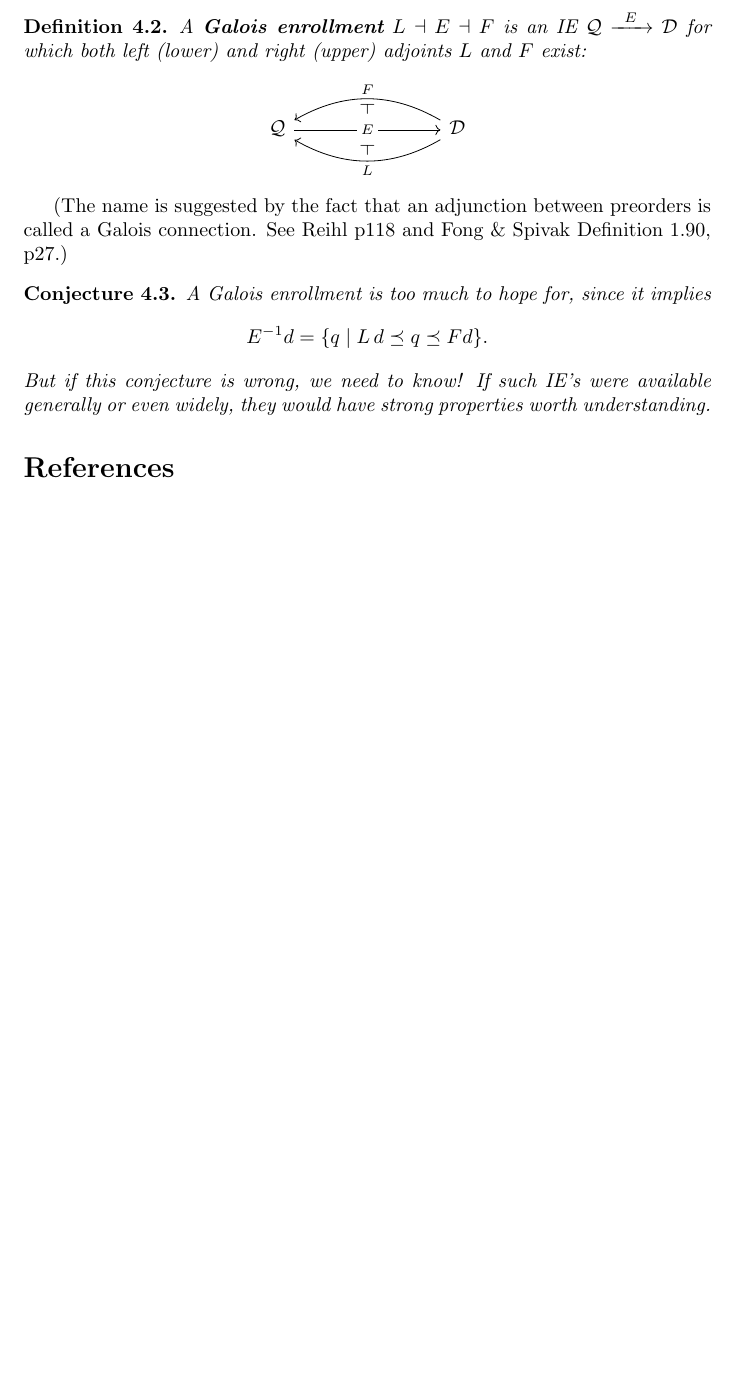
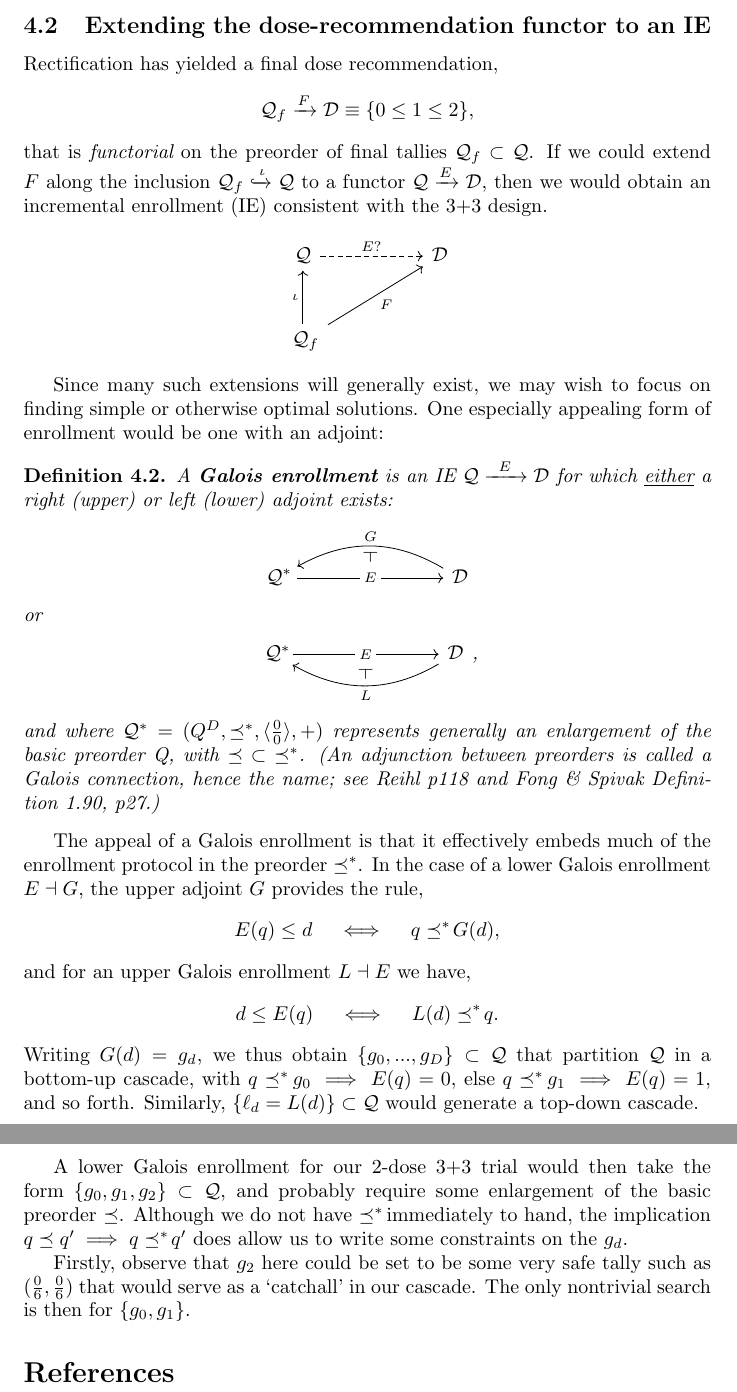
Before and after one commit to Precisfice/DEDUCTION, a LaTeX document (catform.tex): part of page 14 of 14 before the commit and two parts of pages 14 and 15 of 15 after it, the two joined at a grey line, cut at the place of the change, the shorter picture padded with empty space. Compiled offline with pdfLaTeX.

Commit message:
Intro 'extension problem' for rectified dose recs

```diff
--- a/catform.tex
+++ b/catform.tex
@@ -685,28 +685,59 @@ mendtally_rec(Q, D, Ds) :-
 
 With the aim of extracting as much information as possible from existing designs, one might suppose it useful to consider not only {\em final} tallies with their dose recommendations, but also {\em interim} tallies and their associated {\em next}-dose recommendations.  But because the latter may be entangled with considerations of trial {\em progress}, they seem less readily interpretable as expressing the design's underlying pharmacologic intuitions.
 
+\subsection{Extending the dose-recommendation functor to an IE}
+
+Rectification has yielded a final dose recommendation,
+$$
+\mathcal{Q}_f \xrightarrow{F} \mathcal{D} \equiv \{0 \leq 1 \leq 2\},
+$$
+that is {\em functorial} on the preorder of final tallies $\mathcal{Q}_f \subset \mathcal{Q}$.  If we could extend $F$ along the inclusion $\mathcal{Q}_f \xhookrightarrow{\iota} \mathcal{Q}$ to a functor $\mathcal{Q} \xrightarrow{E} \mathcal{D}$, then we would obtain an incremental enrollment (IE) consistent with the \mbox{3+3} design.
+
+\begin{center}
+  \begin{tikzcd}[row sep=large]
+    \mathcal{Q} \ar[rr,dashed,"E?"] & & \mathcal{D} \\
+    \;\mathcal{Q}_f \ar[u,"\iota"] \ar[urr,"F"']
+  \end{tikzcd}
+\end{center}
+
+Since many such extensions will generally exist, we may wish to focus on finding simple or otherwise optimal solutions.  One especially appealing form of enrollment would be one with an adjoint:
+
 \begin{defn}
-  A \textbf{Galois enrollment} $L \dashv E \dashv F$ is an IE $\IE$ for which both left (lower) and right (upper) adjoints $L$ and $F$ exist:
+  A \textbf{Galois enrollment} is an IE $\IE$ for which \underline{either} a right (upper) or left (lower) adjoint exists:
   \begin{center}
     \begin{tikzcd}
-      \mathcal{Q} \ar[rrr,"E"{name=E,description}]
+      \mathcal{Q}^*\! \ar[rrr,"E"{name=E,description}]
       & & & \mathcal{D}
-      \ar[lll,bend right,"F"'{name=F}]
+      \ar[lll,bend right,"G"'{name=G}]
+      \arrow[phantom,from=G,to=E,"\dashv" rotate=90]
+    \end{tikzcd}
+  \end{center}
+  or
+  \begin{center}
+    \begin{tikzcd}
+      \mathcal{Q}^*\!\!\ar[rrr,"E"{name=E,description}]
+      & & & \mathcal{D}
       \ar[lll,bend left,"L"{name=L,below}]
       \arrow[phantom,from=E,to=L,"\dashv" rotate=90]
-      \arrow[phantom,from=F,to=E,"\dashv" rotate=90]
-    \end{tikzcd}
+    \end{tikzcd},
   \end{center}
+  and where $\mathcal{Q}^* = (Q^D,\preceq^*,\langle\frac{0}{0}\rangle,+)$ represents generally an enlargement of the basic preorder \mathcal{Q}, with $\preceq \;\subset\; \preceq^*$.  (An adjunction between preorders is called a Galois connection, hence the name; see Reihl p118 and Fong \& Spivak Definition~1.90, p27.)
 \end{defn}
-(The name is suggested by the fact that an adjunction between preorders is called a Galois connection.  See Reihl p118 and Fong \& Spivak Definition~1.90, p27.)
 
-\begin{conj}
-  A Galois enrollment is too much to hope for, since it implies
-  $$
-  E^{-1} d = \{ q \mid L\,d \preceq q \preceq F d \}.
-  $$
-  But if this conjecture is wrong, we need to know!  If such IE's were available generally or even widely, they would have strong properties worth understanding.
-\end{conj}
+The appeal of a Galois enrollment is that it effectively embeds much of the enrollment protocol in the preorder $\preceq^*$.  In the case of a lower Galois enrollment $E \dashv G$, the upper adjoint $G$ provides the rule,
+$$
+E(q) \leq d \quad \iff \quad q \preceq^*\! G(d),
+$$
+and for an upper Galois enrollment $L \dashv E$ we have,
+$$
+d \leq E(q) \quad \iff \quad L(d) \preceq^*\! q.
+$$
+Writing $G(d) = g_d$, we thus obtain $\{g_0,...,g_D\} \subset \mathcal{Q}$ that partition $\mathcal{Q}$ in a bottom-up cascade, with $q \preceq^*\! g_0 \implies E(q)=0$, else $q \preceq^*\! g_1 \implies E(q)=1$, and so forth.  Similarly, $\{\ell_d = L(d)\} \subset \mathcal{Q}$ would generate a top-down cascade.
+
+\newpage
+A lower Galois enrollment for our 2-dose \mbox{3+3} trial would then take the form $\{g_0, g_1, g_2\} \subset \mathcal{Q}$, and probably require some enlargement of the basic preorder $\preceq$.  Although we do not have $\preceq^*\!$ immediately to hand, the implication $q \preceq q' \implies q \preceq^*\! q'$ does allow us to write some constraints on the $g_d$.
+
+Firstly, observe that $g_2$ here could be set to be some very safe tally such as $(\frac{0}{6},\frac{0}{6})$ that would serve as a `catchall' in our cascade.  The only nontrivial search is then for $\{g_0, g_1\}$.
 
 \bibliographystyle{unsrt}
 \bibliography{DTAT}
```
Also changed, not shown: catform.pdf, catform.tex (6 more changed lines).
